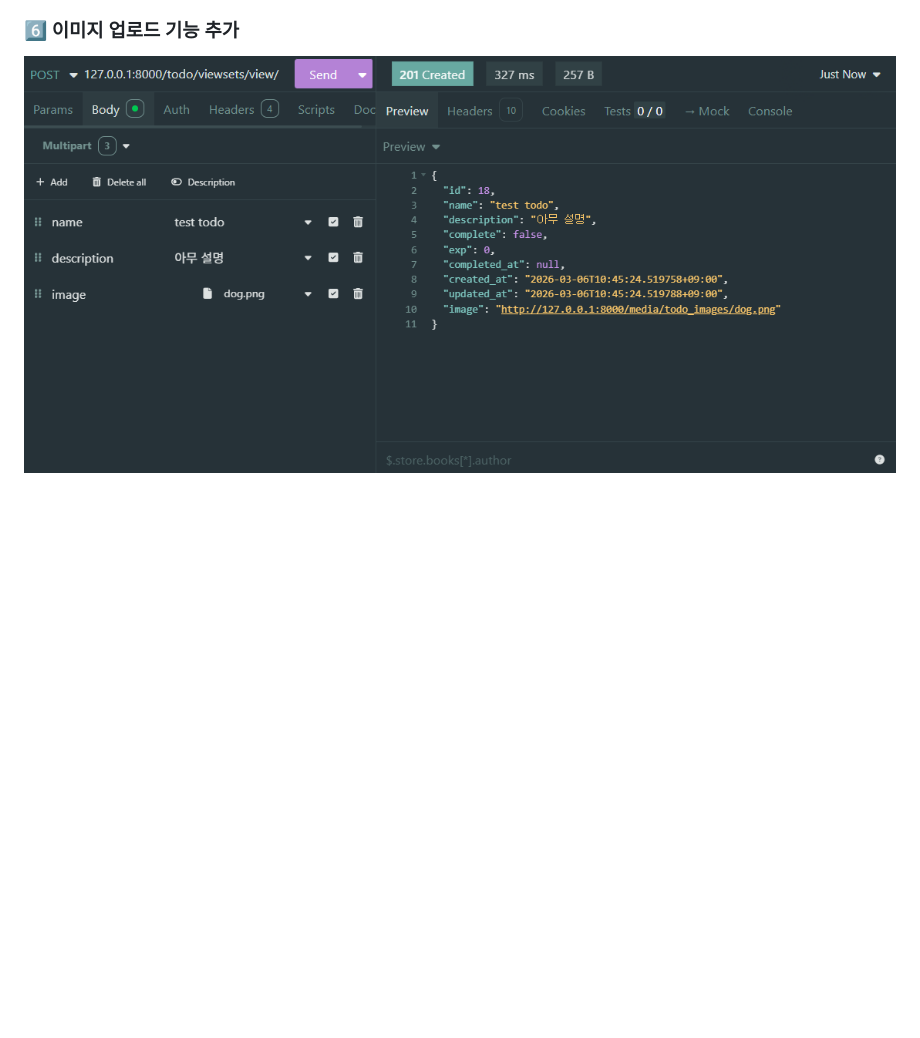
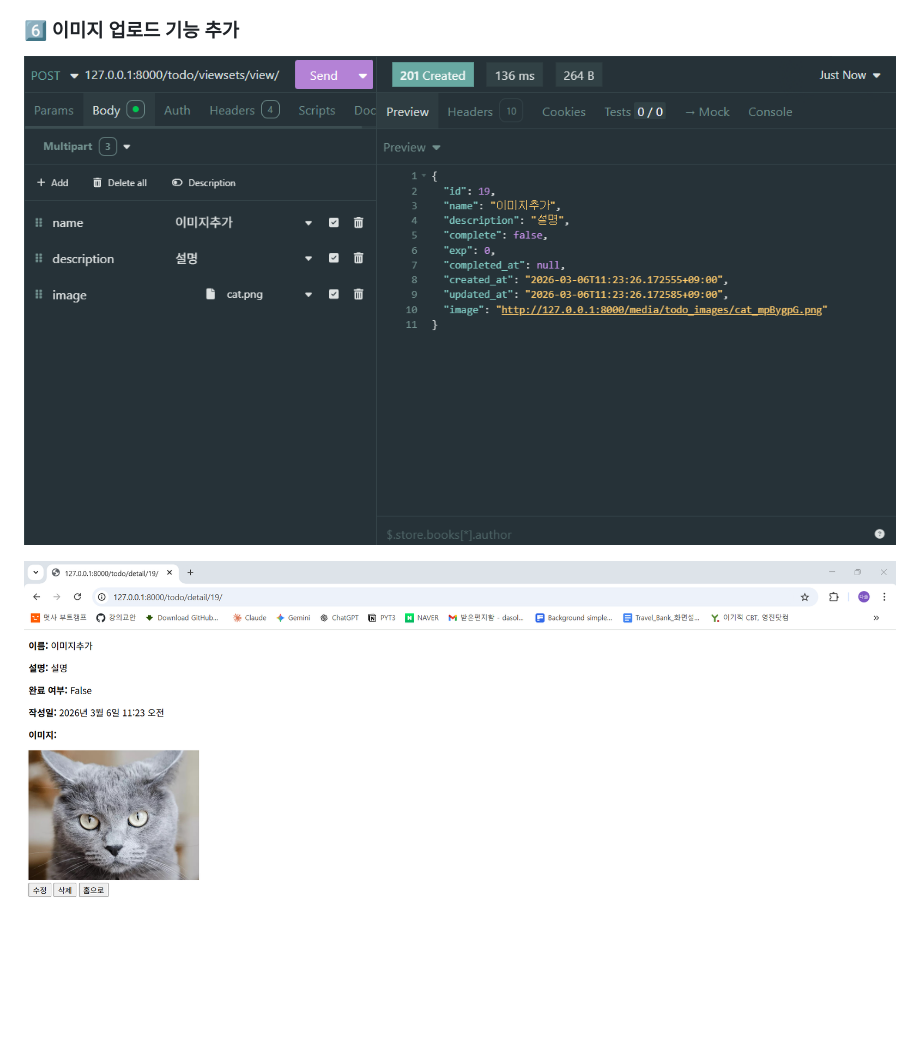
Before and after one commit to dasol-log/Django-todoList-, a Markdown page: README.md, the part around the change. GitHub-like rendering; pictures changed too: images/6_1.png, images/6_1_1.png (added); blank space fills up the shorter version.

Commit message:
docs:README.md 수정

```diff
--- a/README.md
+++ b/README.md
@@ -187,6 +187,8 @@ python manage.py runserver
 ### 6️⃣ 이미지 업로드 기능 추가
 ![6_1](images/6_1.png)
 
+![6_1_1](images/6_1_1.png)
+
 ![6_2](images/6_2.png)
 
 ![6_3](images/6_3.png)
```
Also changed, not shown: media/todo_images/cat_mpBygpG.png (added).
